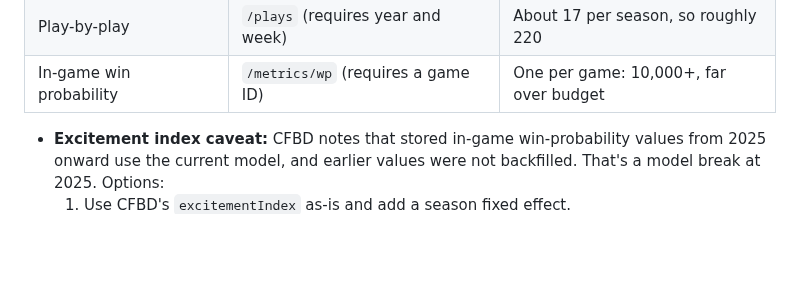
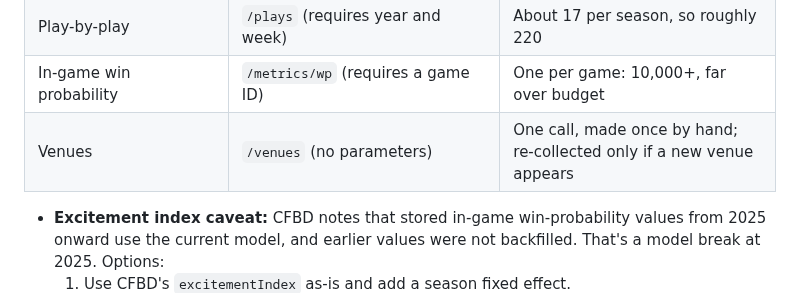
Before and after one commit to benboro/booth-review, a Markdown page: docs/PLAN.md, the part around the change. Rendered like a GitHub page; blank space fills up the shorter version.

```diff
--- a/docs/PLAN.md
+++ b/docs/PLAN.md
@@ -138,6 +138,7 @@ This splits the project into two questions:
 | Games, media, pregame win probability, rankings, talent, betting lines | `/games`, `/games/media`, `/metrics/wp/pregame`, `/rankings`, `/talent`, `/lines` | About one per season each, so roughly 100 (a regular/postseason split may add some) |
 | Play-by-play | `/plays` (requires year and week) | About 17 per season, so roughly 220 |
 | In-game win probability | `/metrics/wp` (requires a game ID) | One per game: 10,000+, far over budget |
+| Venues | `/venues` (no parameters) | One call, made once by hand; re-collected only if a new venue appears |
 
 - **Excitement index caveat:** CFBD notes that stored in-game win-probability values from 2025 onward use the current model, and earlier values were not backfilled. That's a model break at 2025. Options:
   1. Use CFBD's `excitementIndex` as-is and add a season fixed effect.
```
Also changed, not shown: docs/methodology.md (+27 -1 lines).
